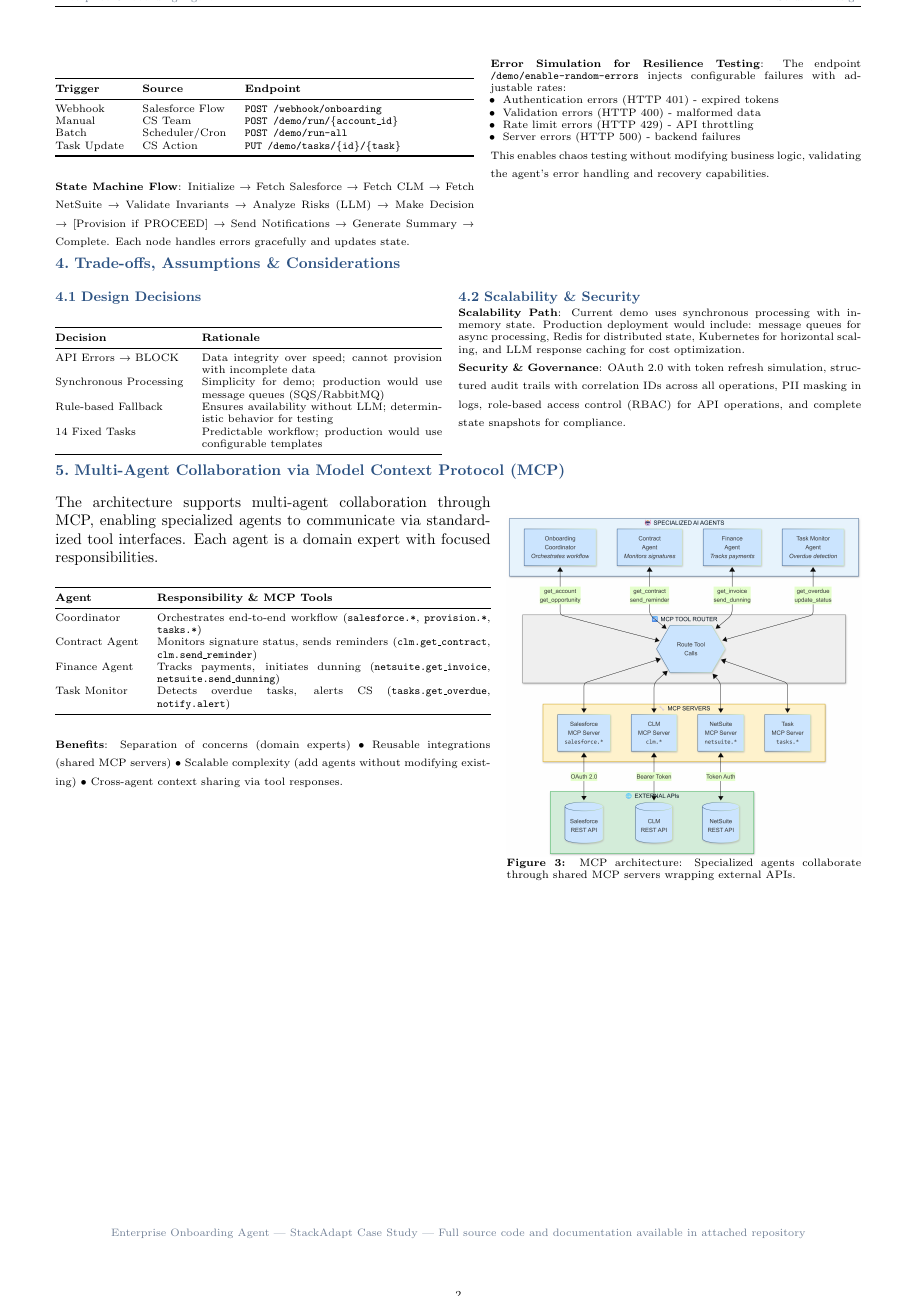
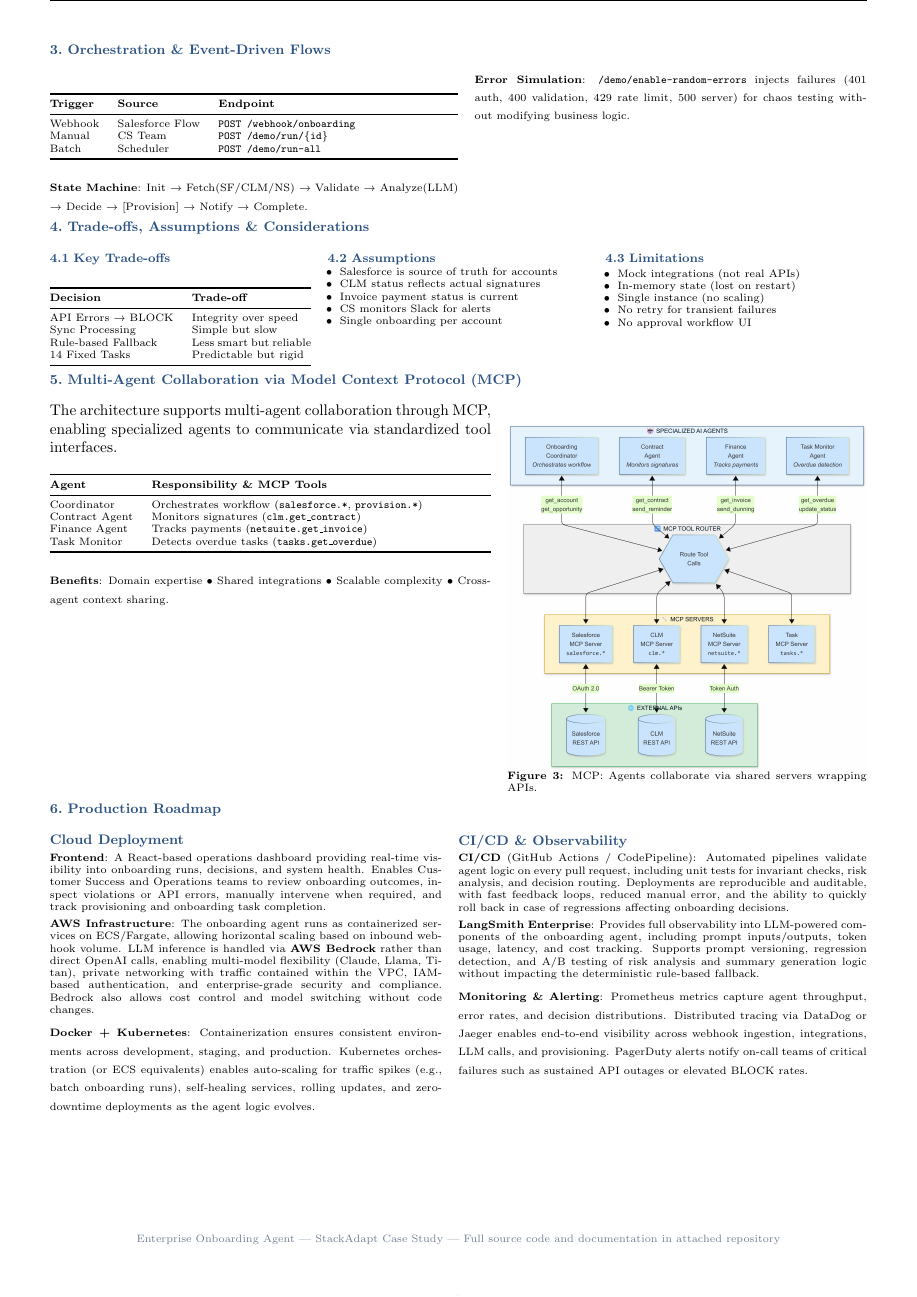
Before and after one commit to alyab16/Enterprise-Agents-Solutions-Case-Study, a LaTeX document (docs/Solution_Design_Document.tex): page 2 of 2. Compiled offline with pdfLaTeX.

Commit message:
Minor Updates to the code

```diff
--- a/docs/Solution_Design_Document.tex
+++ b/docs/Solution_Design_Document.tex
@@ -1,5 +1,5 @@
-\documentclass[9pt,a4paper]{article}
-\usepackage[margin=0.5in,top=0.4in,bottom=0.4in]{geometry}
+\documentclass[8pt,a4paper]{article}
+\usepackage[margin=0.45in,top=0.35in,bottom=0.35in]{geometry}
 \usepackage{titlesec}
 \usepackage{enumitem}
 \usepackage{hyperref}
@@ -12,10 +12,10 @@
 \usepackage{multicol}
 
 % Tight spacing
-\setlength{\parskip}{0.1em}
+\setlength{\parskip}{0.08em}
 \setlength{\parindent}{0pt}
-\titlespacing*{\section}{0pt}{0.3em}{0.1em}
-\titlespacing*{\subsection}{0pt}{0.2em}{0.05em}
+\titlespacing*{\section}{0pt}{0.25em}{0.08em}
+\titlespacing*{\subsection}{0pt}{0.15em}{0.05em}
 \setlist[itemize]{noitemsep, topsep=0pt, leftmargin=1em, parsep=0pt}
 
 % Colors
@@ -31,8 +31,8 @@
 \renewcommand{\headrulewidth}{0.3pt}
 
 % Section formatting
-\titleformat{\section}{\normalsize\bfseries\color{primary}}{\thesection.}{0.3em}{}
-\titleformat{\subsection}{\small\bfseries\color{primary}}{\thesubsection}{0.3em}{}
+\titleformat{\section}{\small\bfseries\color{primary}}{\thesection.}{0.3em}{}
+\titleformat{\subsection}{\footnotesize\bfseries\color{primary}}{\thesubsection}{0.3em}{}
 
 % Smaller captions
 \usepackage[font=scriptsize,labelfont=bf]{caption}
@@ -123,10 +121,7 @@ Upon decision, the agent executes: \textbf{(1)} Auto-provisions tenant with tier
 %==============================================================================
 \section{Orchestration \& Event-Driven Flows}
 
-The agent supports multiple trigger mechanisms for different operational needs. LangGraph manages state transitions through a defined workflow with full observability via structured logging and optional LangSmith tracing.
-
-\vspace{0.1em}
-\begin{minipage}[t]{0.52\textwidth}
+\begin{minipage}[t]{0.50\textwidth}
 \vspace{0pt}
 \begin{table}[H]
 \scriptsize
@@ -135,27 +130,19 @@ The agent supports multiple trigger mechanisms for different operational needs.
 \textbf{Trigger} & \textbf{Source} & \textbf{Endpoint} \\
 \midrule
 Webhook & Salesforce Flow & \texttt{POST /webhook/onboarding} \\
-Manual & CS Team & \texttt{POST /demo/run/\{account\_id\}} \\
-Batch & Scheduler/Cron & \texttt{POST /demo/run-all} \\
-Task Update & CS Action & \texttt{PUT /demo/tasks/\{id\}/\{task\}} \\
+Manual & CS Team & \texttt{POST /demo/run/\{id\}} \\
+Batch & Scheduler & \texttt{POST /demo/run-all} \\
 \bottomrule
 \end{tabularx}
 \end{table}
 
-\vspace{-0.2em}
-{\scriptsize\textbf{State Machine Flow}: Initialize → Fetch Salesforce → Fetch CLM → Fetch NetSuite → Validate Invariants → Analyze Risks (LLM) → Make Decision → [Provision if PROCEED] → Send Notifications → Generate Summary → Complete. Each node handles errors gracefully and updates state.}
+\vspace{-0.3em}
+{\scriptsize\textbf{State Machine}: Init → Fetch(SF/CLM/NS) → Validate → Analyze(LLM) → Decide → [Provision] → Notify → Complete.}
 \end{minipage}
 \hfill
-\begin{minipage}[t]{0.46\textwidth}
+\begin{minipage}[t]{0.48\textwidth}
 \vspace{0pt}
-{\scriptsize\textbf{Error Simulation for Resilience Testing}: The endpoint \texttt{/demo/enable-random-errors} injects configurable failures with adjustable rates:
-\begin{itemize}
-\item Authentication errors (HTTP 401) - expired tokens
-\item Validation errors (HTTP 400) - malformed data
-\item Rate limit errors (HTTP 429) - API throttling
-\item Server errors (HTTP 500) - backend failures
-\end{itemize}
-This enables chaos testing without modifying business logic, validating the agent's error handling and recovery capabilities.}
+{\scriptsize\textbf{Error Simulation}: \texttt{/demo/enable-random-errors} injects failures (401 auth, 400 validation, 429 rate limit, 500 server) for chaos testing without modifying business logic.}
 \end{minipage}
 
 %==============================================================================
@@ -163,30 +150,50 @@ This enables chaos testing without modifying business logic, validating the agen
 %==============================================================================
 \section{Trade-offs, Assumptions \& Considerations}
 
-\begin{minipage}[t]{0.48\textwidth}
+\begin{minipage}[t]{0.32\textwidth}
 \vspace{0pt}
-\subsection{Design Decisions}
+\subsection{Key Trade-offs}
 \begin{table}[H]
 \scriptsize
 \begin{tabularx}{\textwidth}{@{}lX@{}}
 \toprule
-\textbf{Decision} & \textbf{Rationale} \\
+\textbf{Decision} & \textbf{Trade-off} \\
 \midrule
-API Errors → BLOCK & Data integrity over speed; cannot provision with incomplete data \\
-Synchronous Processing & Simplicity for demo; production would use message queues (SQS/RabbitMQ) \\
-Rule-based Fallback & Ensures availability without LLM; deterministic behavior for testing \\
-14 Fixed Tasks & Predictable workflow; production would use configurable templates \\
+API Errors → BLOCK & Integrity over speed \\
+Sync Processing & Simple but slow \\
+Rule-based Fallback & Less smart but reliable \\
+14 Fixed Tasks & Predictable but rigid \\
 \bottomrule
 \end{tabularx}
 \end{table}
 \end{minipage}
 \hfill
-\begin{minipage}[t]{0.50\textwidth}
+\begin{minipage}[t]{0.32\textwidth}
 \vspace{0pt}
-\subsection{Scalability \& Security}
-{\scriptsize\textbf{Scalability Path}: Current demo uses synchronous processing with in-memory state. Production deployment would include: message queues for async processing, Redis for distributed state, Kubernetes for horizontal scaling, and LLM response caching for cost optimization.
-
-\textbf{Security \& Governance}: OAuth 2.0 with token refresh simulation, structured audit trails with correlation IDs across all operations, PII masking in logs, role-based access control (RBAC) for API operations, and complete state snapshots for compliance.}
+\subsection{Assumptions}
+{\scriptsize
+\begin{itemize}
+\item Salesforce is source of truth for accounts
+\item CLM status reflects actual signatures
+\item Invoice payment status is current
+\item CS monitors Slack for alerts
+\item Single onboarding per account
+\end{itemize}
+}
+\end{minipage}
+\hfill
+\begin{minipage}[t]{0.32\textwidth}
+\vspace{0pt}
+\subsection{Limitations}
+{\scriptsize
+\begin{itemize}
+\item Mock integrations (not real APIs)
+\item In-memory state (lost on restart)
+\item Single instance (no scaling)
+\item No retry for transient failures
+\item No approval workflow UI
+\end{itemize}
+}
 \end{minipage}
 
 %==============================================================================
@@ -196,7 +203,7 @@ Rule-based Fallback & Ensures availability without LLM; deterministic behavior f
 
 \begin{minipage}[t]{0.54\textwidth}
 \vspace{0pt}
-The architecture supports multi-agent collaboration through MCP, enabling specialized agents to communicate via standardized tool interfaces. Each agent is a domain expert with focused responsibilities.
+The architecture supports multi-agent collaboration through MCP, enabling specialized agents to communicate via standardized tool interfaces.
 
 \vspace{0.1em}
 \begin{table}[H]
@@ -205,30 +212,70 @@ The architecture supports multi-agent collaboration through MCP, enabling specia
 \toprule
 \textbf{Agent} & \textbf{Responsibility \& MCP Tools} \\
 \midrule
-Coordinator & Orchestrates end-to-end workflow (\texttt{salesforce.*}, \texttt{provision.*}, \texttt{tasks.*}) \\
-Contract Agent & Monitors signature status, sends reminders (\texttt{clm.get\_contract}, \texttt{clm.send\_reminder}) \\
-Finance Agent & Tracks payments, initiates dunning (\texttt{netsuite.get\_invoice}, \texttt{netsuite.send\_dunning}) \\
-Task Monitor & Detects overdue tasks, alerts CS (\texttt{tasks.get\_overdue}, \texttt{notify.alert}) \\
+Coordinator & Orchestrates workflow (\texttt{salesforce.*}, \texttt{provision.*}) \\
+Contract Agent & Monitors signatures (\texttt{clm.get\_contract}) \\
+Finance Agent & Tracks payments (\texttt{netsuite.get\_invoice}) \\
+Task Monitor & Detects overdue tasks (\texttt{tasks.get\_overdue}) \\
 \bottomrule
 \end{tabularx}
 \end{table}
 
-\vspace{-0.2em}
-{\scriptsize\textbf{Benefits}: Separation of concerns (domain experts) • Reusable integrations (shared MCP servers) • Scalable complexity (add agents without modifying existing) • Cross-agent context sharing via tool responses.}
+\vspace{-0.3em}
+{\scriptsize\textbf{Benefits}: Domain expertise • Shared integrations • Scalable complexity • Cross-agent context sharing.}
 \end{minipage}
 \hfill
 \begin{minipage}[t]{0.44\textwidth}
 \vspace{0pt}
 \begin{figure}[H]
 \centering
-\includegraphics[width=\textwidth,height=8cm,keepaspectratio]{03_mcp_architecture.png}
-\caption{MCP architecture: Specialized agents collaborate through shared MCP servers wrapping external APIs.}
+\includegraphics[width=\textwidth,height=12cm,keepaspectratio]{03_mcp_architecture.png}
+\caption{MCP: Agents collaborate via shared servers wrapping APIs.}
 \end{figure}
 \end{minipage}
 
+%==============================================================================
+% SECTION F: PRODUCTION ROADMAP
+%==============================================================================
+\section{Production Roadmap}
+
+\begin{minipage}[t]{0.48\textwidth}
+\vspace{0pt}
+
+{\small\bfseries\color{primary} Cloud Deployment}
+
+\vspace{0.3em}
+{\scriptsize
+\textbf{Frontend}: A React-based operations dashboard providing real-time visibility into onboarding runs, decisions, and system health. Enables Customer Success and Operations teams to review onboarding outcomes, inspect violations or API errors, manually intervene when required, and track provisioning and onboarding task completion.
+
+\vspace{0.4em}
+\textbf{AWS Infrastructure}: The onboarding agent runs as containerized services on ECS/Fargate, allowing horizontal scaling based on inbound webhook volume. LLM inference is handled via \textbf{AWS Bedrock} rather than direct OpenAI calls, enabling multi-model flexibility (Claude, Llama, Titan), private networking with traffic contained within the VPC, IAM-based authentication, and enterprise-grade security and compliance. Bedrock also allows cost control and model switching without code changes.
+
+\vspace{0.4em}
+\textbf{Docker + Kubernetes}: Containerization ensures consistent environments across development, staging, and production. Kubernetes orchestration (or ECS equivalents) enables auto-scaling for traffic spikes (e.g., batch onboarding runs), self-healing services, rolling updates, and zero-downtime deployments as the agent logic evolves.
+}
+\end{minipage}
+\hfill
+\begin{minipage}[t]{0.50\textwidth}
+\vspace{0pt}
+
+{\small\bfseries\color{primary} CI/CD \& Observability}
+
+\vspace{0.3em}
+{\scriptsize
+\textbf{CI/CD} (GitHub Actions / CodePipeline): Automated pipelines validate agent logic on every pull request, including unit tests for invariant checks, risk analysis, and decision routing. Deployments are reproducible and auditable, with fast feedback loops, reduced manual error, and the ability to quickly roll back in case of regressions affecting onboarding decisions.
+
+\vspace{0.4em}
+\textbf{LangSmith Enterprise}: Provides full observability into LLM-powered components of the onboarding agent, including prompt inputs/outputs, token usage, latency, and cost tracking. Supports prompt versioning, regression detection, and A/B testing of risk analysis and summary generation logic without impacting the deterministic rule-based fallback.
+
+\vspace{0.4em}
+\textbf{Monitoring \& Alerting}: Prometheus metrics capture agent throughput, error rates, and decision distributions. Distributed tracing via DataDog or Jaeger enables end-to-end visibility across webhook ingestion, integrations, LLM calls, and provisioning. PagerDuty alerts notify on-call teams of critical failures such as sustained API outages or elevated BLOCK rates.
+}
+\end{minipage}
+
+
 \vfill
 \begin{center}
-\textcolor{secondary}{\scriptsize Enterprise Onboarding Agent | StackAdapt Case Study | Full source code and documentation available in attached repository}
+\textcolor{secondary}{\scriptsize Enterprise Onboarding Agent | StackAdapt Case Study | Full source code and documentation in attached repository}
 \end{center}
 
 \end{document}
```
Also changed, not shown: docs/Solution_Design_Document.pdf, docs/Solution_Design_Document.tex (34 more changed lines), 2 other files.
